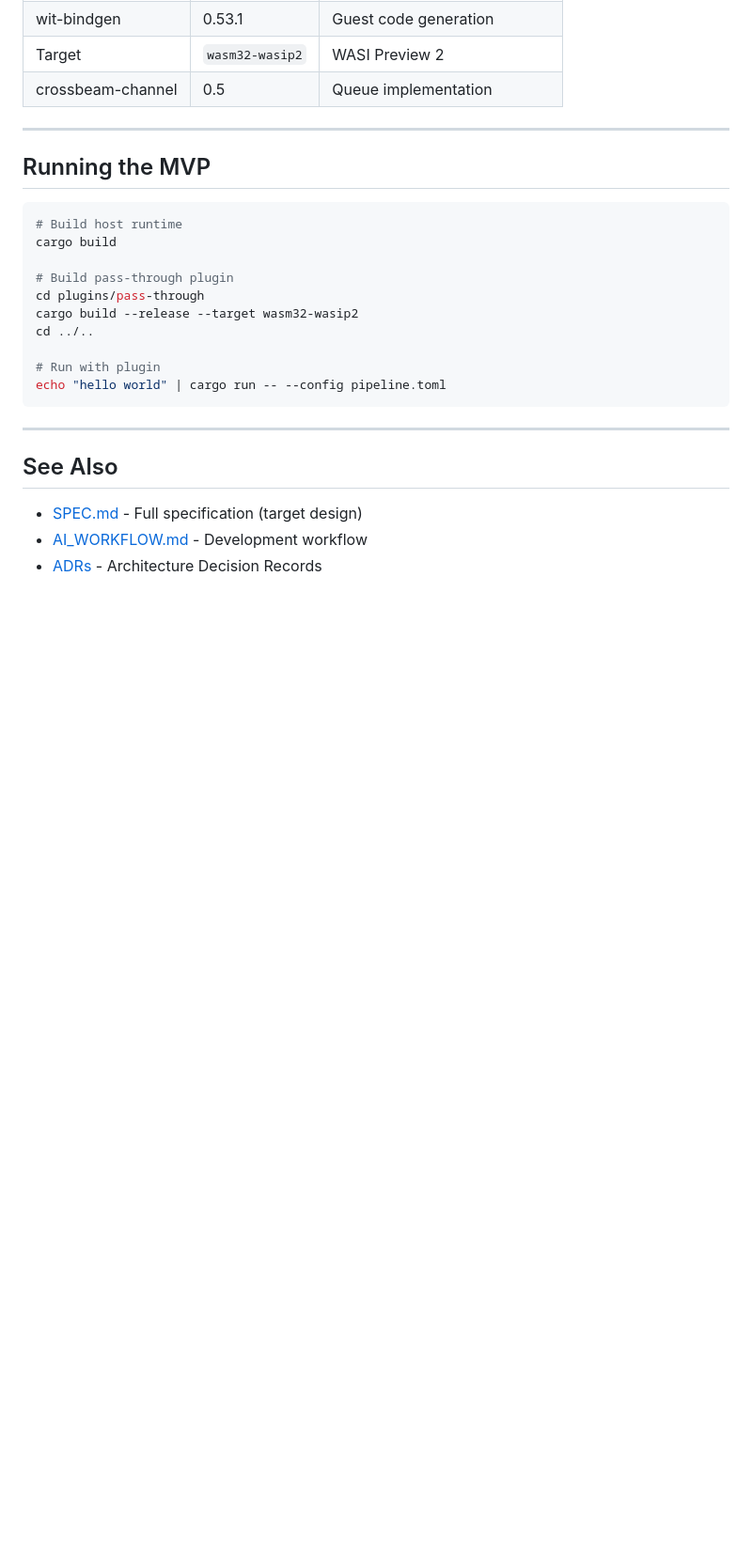
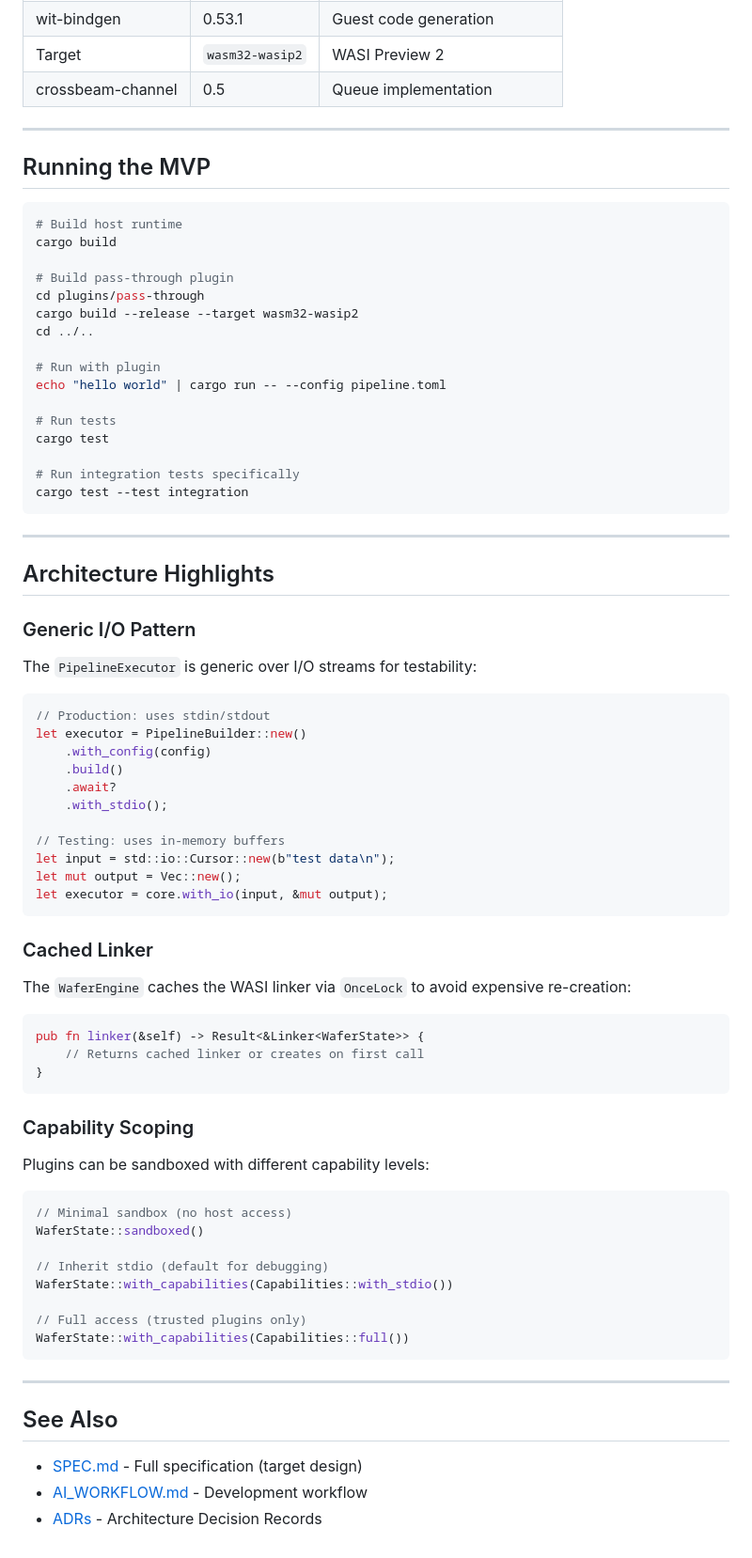
Before and after one commit to PedroKlein/wafer, a Markdown page: docs/MVP.md, the part around one of its changes. Shown at 94% size. GitHub-like rendering; blank space fills up the shorter version.

````diff
--- a/docs/MVP.md
+++ b/docs/MVP.md
@@ -170,6 +207,59 @@ cd ../..
 
 # Run with plugin
 echo "hello world" | cargo run -- --config pipeline.toml
+
+# Run tests
+cargo test
+
+# Run integration tests specifically
+cargo test --test integration
+```
+
+---
+
+## Architecture Highlights
+
+### Generic I/O Pattern
+
+The `PipelineExecutor` is generic over I/O streams for testability:
+
+```rust
+// Production: uses stdin/stdout
+let executor = PipelineBuilder::new()
+    .with_config(config)
+    .build()
+    .await?
+    .with_stdio();
+
+// Testing: uses in-memory buffers
+let input = std::io::Cursor::new(b"test data\n");
+let mut output = Vec::new();
+let executor = core.with_io(input, &mut output);
+```
+
+### Cached Linker
+
+The `WaferEngine` caches the WASI linker via `OnceLock` to avoid expensive re-creation:
+
+```rust
+pub fn linker(&self) -> Result<&Linker<WaferState>> {
+    // Returns cached linker or creates on first call
+}
+```
+
+### Capability Scoping
+
+Plugins can be sandboxed with different capability levels:
+
+```rust
+// Minimal sandbox (no host access)
+WaferState::sandboxed()
+
+// Inherit stdio (default for debugging)
+WaferState::with_capabilities(Capabilities::with_stdio())
+
+// Full access (trusted plugins only)
+WaferState::with_capabilities(Capabilities::full())
 ```
 
 ---
````
Also changed, not shown: other parts of docs/MVP.md (+54 -17 lines).
